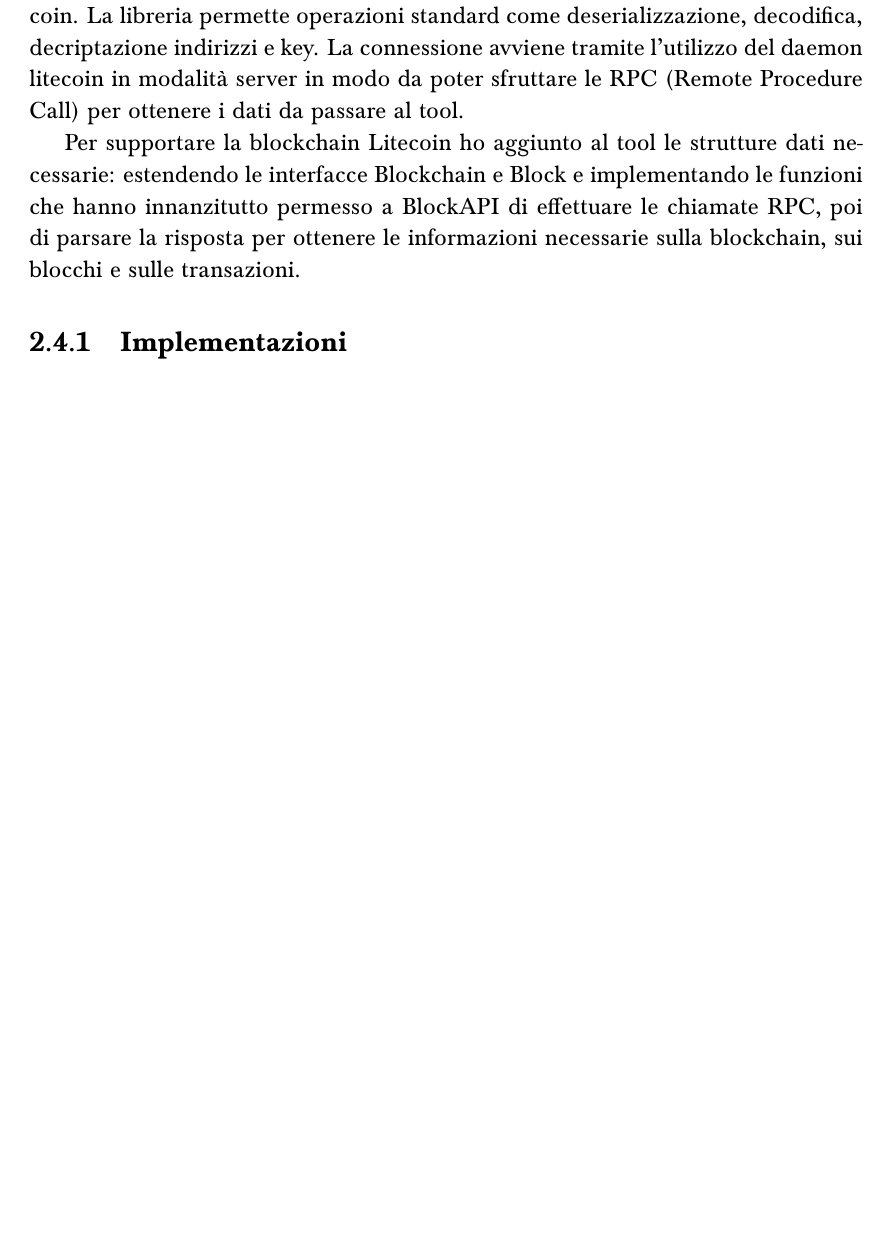
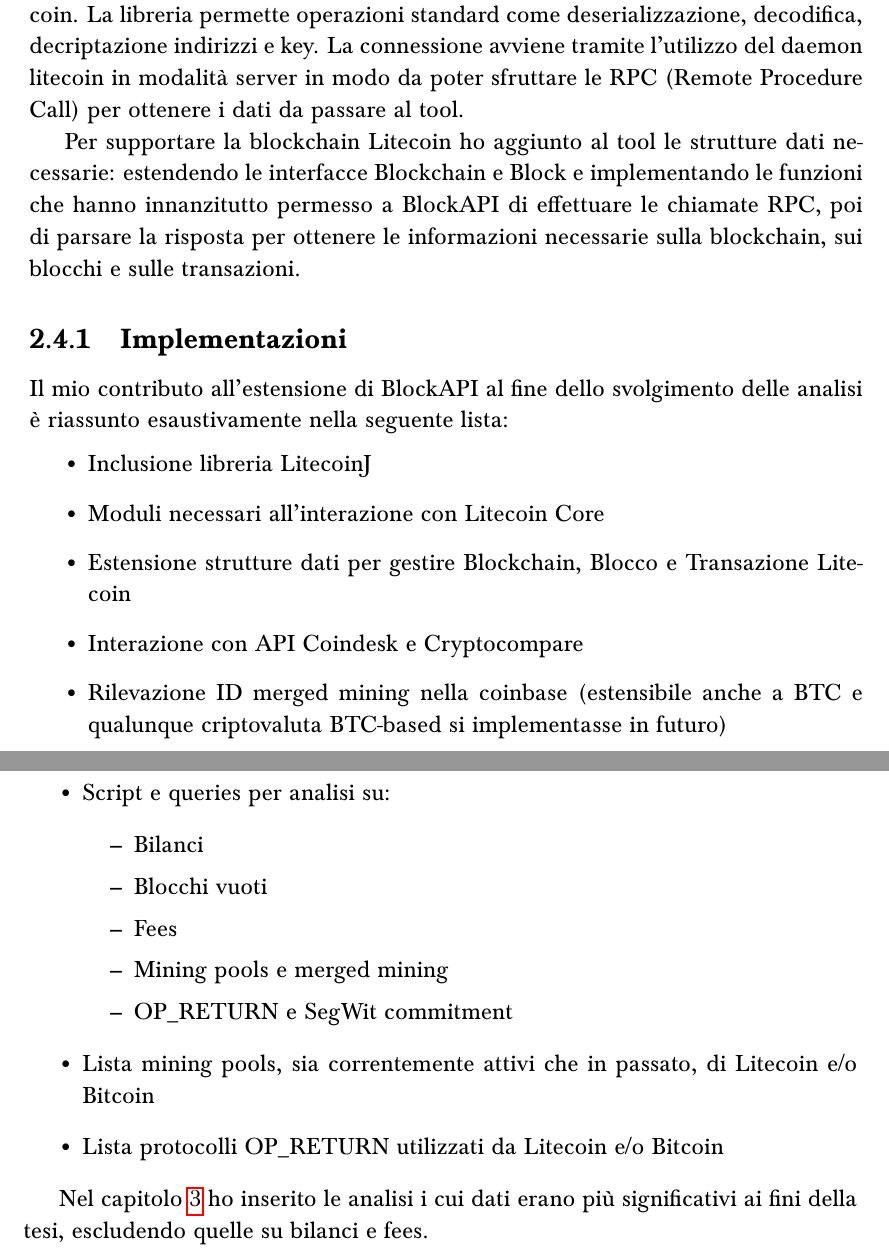
Before and after one commit to giuliamorgen/x, a LaTeX thesis (prova/Thesis_template-master/tesi.tex, which reads prova/Thesis_template-master/state_of_the_art.tex): part of page 18 of 42 before the commit and two parts of pages 18 and 19 of 44 after it, the two joined at a grey line, cut so that both start at the same text, the shorter picture padded with empty space. Compiled offline with pdfLaTeX.

Commit message:
bibliografia + fix + lista implementazioni

```diff
--- a/prova/Thesis_template-master/state_of_the_art.tex
+++ b/prova/Thesis_template-master/state_of_the_art.tex
@@ -16,3 +16,23 @@
 Per supportare la blockchain Litecoin ho aggiunto al tool le strutture dati necessarie: estendendo le interfacce Blockchain e Block e implementando le funzioni che hanno innanzitutto permesso a BlockAPI di effettuare le chiamate RPC, poi di parsare la risposta per ottenere le informazioni necessarie sulla blockchain, sui blocchi e sulle transazioni.
 
 \subsection{Implementazioni}
+Il mio contributo all'estensione di BlockAPI al fine dello svolgimento delle analisi è riassunto esaustivamente nella seguente lista:
+\begin{itemize}
+\item Inclusione libreria LitecoinJ
+\item Moduli necessari all'interazione con Litecoin Core
+\item Estensione strutture dati per gestire Blockchain, Blocco e Transazione Litecoin
+\item Interazione con API Coindesk e Cryptocompare
+\item Rilevazione ID merged mining nella coinbase (estensibile anche a BTC e qualunque criptovaluta BTC-based si implementasse in futuro)
+\item Script e queries per analisi su:
+\begin{itemize}
+\item Bilanci
+\item Blocchi vuoti
+\item Fees
+\item Mining pools e merged mining
+\item OP\_RETURN e SegWit commitment
+\end{itemize}
+\item Lista mining pools, sia correntemente attivi che in passato, di Litecoin e/o Bitcoin
+\item Lista protocolli OP\_RETURN utilizzati da Litecoin e/o Bitcoin
+\end{itemize}
+
+Nel capitolo \ref{sec:analisi} ho inserito le analisi i cui dati erano più significativi ai fini della tesi, escludendo quelle su bilanci e fees.
```
Also changed, not shown: prova/Thesis_template-master/biblio.bib (+6 -0 lines), prova/Thesis_template-master/core.tex (+3 -3 lines), prova/Thesis_template-master/introduction.tex (+1 -1 lines), prova/Thesis_template-master/tesi.pdf.
